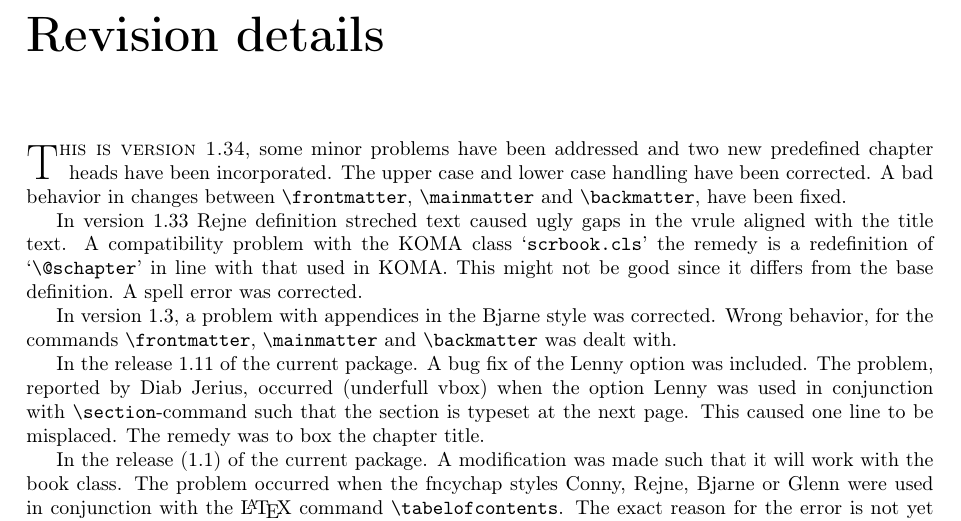
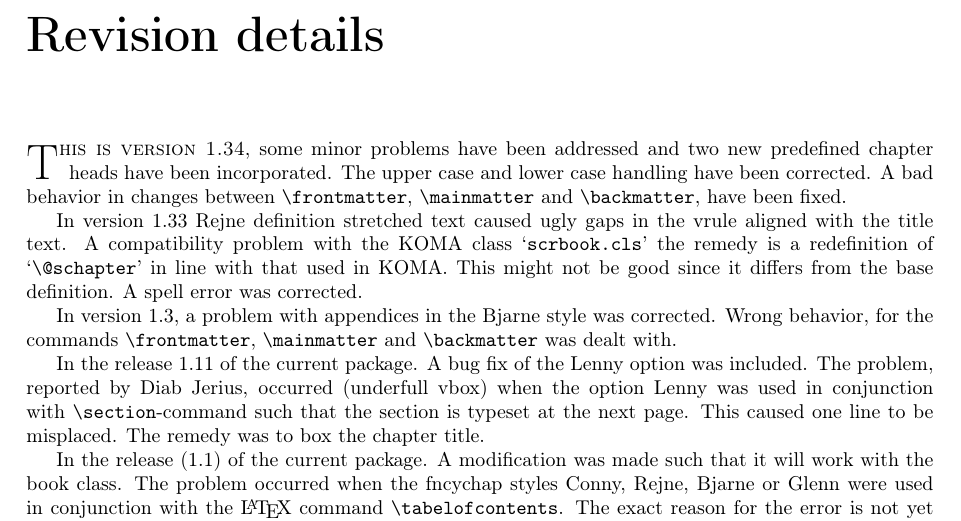
Before and after one commit to ascherer/fncychap, a LaTeX document (fncychap.tex): part of page 11 of 11, cut so that both start at the same text. Compiled offline with pdfLaTeX.

Commit message:
Fix a typo.

```diff
--- a/fncychap.tex
+++ b/fncychap.tex
@@ -339,11 +339,11 @@ foreground. Thus, the chapter number is partly hidden.
      corrected. A bad behavior in changes between \verb+\frontmatter+,
      \verb+\mainmatter+ and  \verb+\backmatter+, have been fixed.
 
-     In version 1.33 Rejne definition streched text caused ugly gaps
+     In version 1.33 Rejne definition stretched text caused ugly gaps
      in the vrule aligned with the title text. A compatibility problem
-     with the KOMA class `\verb+scrbook.cls+' the remedy is a redefinition of
-     `\verb+\@schapter+' in line with that used in KOMA. This might not be
-     good since it differs from the base definition. A spell error was
+     with the KOMA class `\verb+scrbook.cls+' the remedy is a redefinition
+     of `\verb+\@schapter+' in line with that used in KOMA. This might not
+     be good since it differs from the base definition. A spell error was
      corrected.
 
       In version 1.3, a problem with appendices in the Bjarne style was
```
Also changed, not shown: fncychap.pdf.
